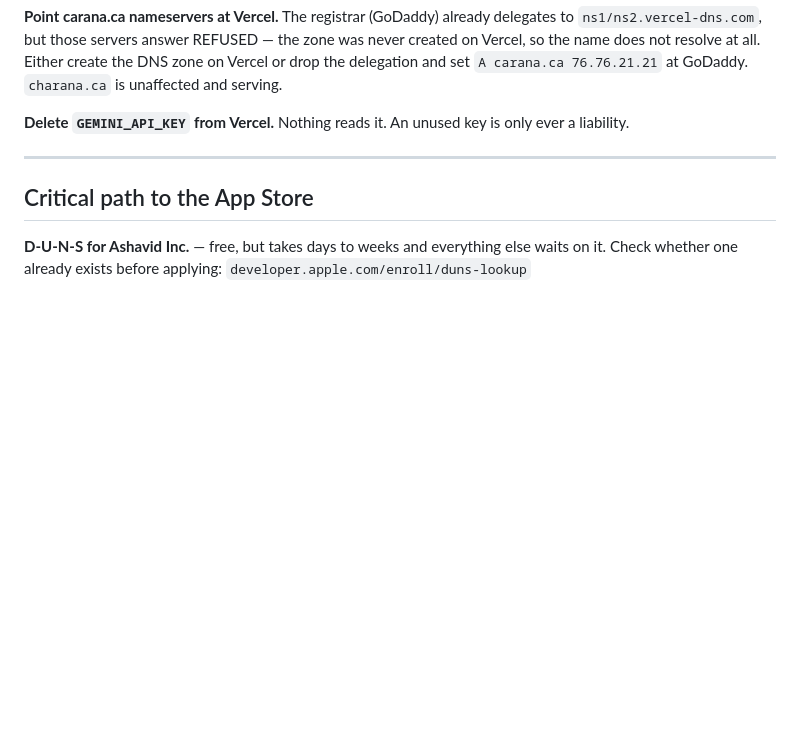
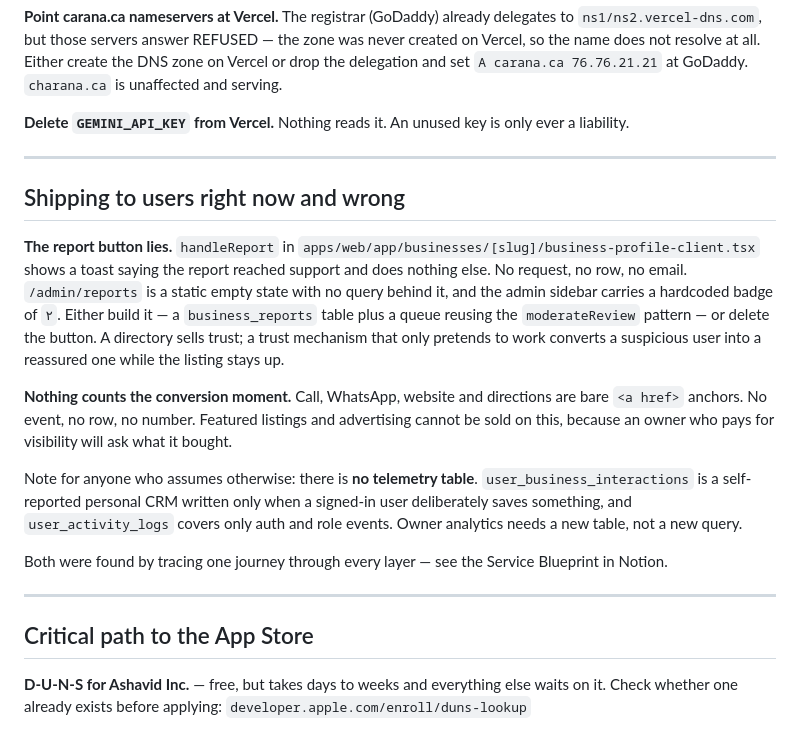
Before and after one commit to farjadp/carana, a Markdown page: docs/08-open-tasks.md, the part around the change. GitHub-like rendering; blank space fills up the shorter version.

Commit message:
Record two defects found by blueprinting one journey
Journey 6 (Contact & Conversion) was traced through UI, server action,
table, automation, admin, notification and KPI. Two of the four gaps
are shipping to users:

- The report button shows "your report was sent to support" and does
  nothing. The admin page behind it is a static empty state and its
  sidebar badge is hardcoded.
- No call, WhatsApp, website or directions tap is counted anywhere, so
  the revenue model has no instrument under it.

Also corrects an assumption worth killing early: neither
user_business_interactions nor user_activity_logs is telemetry. The
first is a self-reported personal CRM, the second covers auth events.

Co-Authored-By: Claude Opus 5 <noreply@anthropic.com>

```diff
--- a/docs/08-open-tasks.md
+++ b/docs/08-open-tasks.md
@@ -31,6 +31,33 @@ create the DNS zone on Vercel or drop the delegation and set
 
 **Delete `GEMINI_API_KEY` from Vercel.** Nothing reads it. An unused key is
 only ever a liability.
+
+---
+
+## Shipping to users right now and wrong
+
+**The report button lies.** `handleReport` in
+`apps/web/app/businesses/[slug]/business-profile-client.tsx` shows a toast
+saying the report reached support and does nothing else. No request, no row, no
+email. `/admin/reports` is a static empty state with no query behind it, and the
+admin sidebar carries a hardcoded badge of `۲`. Either build it — a
+`business_reports` table plus a queue reusing the `moderateReview` pattern — or
+delete the button. A directory sells trust; a trust mechanism that only pretends
+to work converts a suspicious user into a reassured one while the listing stays
+up.
+
+**Nothing counts the conversion moment.** Call, WhatsApp, website and directions
+are bare `<a href>` anchors. No event, no row, no number. Featured listings and
+advertising cannot be sold on this, because an owner who pays for visibility
+will ask what it bought.
+
+Note for anyone who assumes otherwise: there is **no telemetry table**.
+`user_business_interactions` is a self-reported personal CRM written only when a
+signed-in user deliberately saves something, and `user_activity_logs` covers
+only auth and role events. Owner analytics needs a new table, not a new query.
+
+Both were found by tracing one journey through every layer —
+see the Service Blueprint in Notion.
 
 ---
 
```
